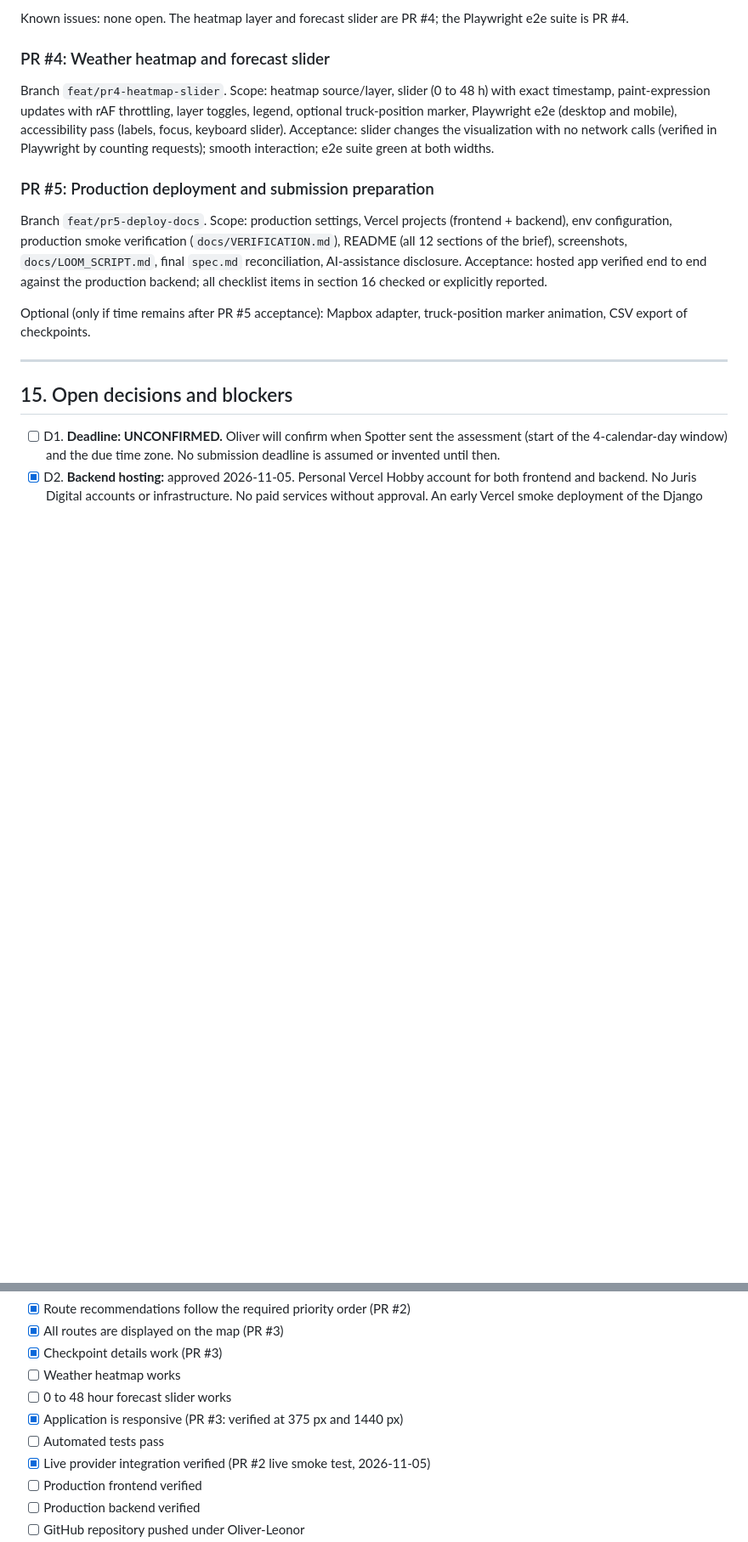
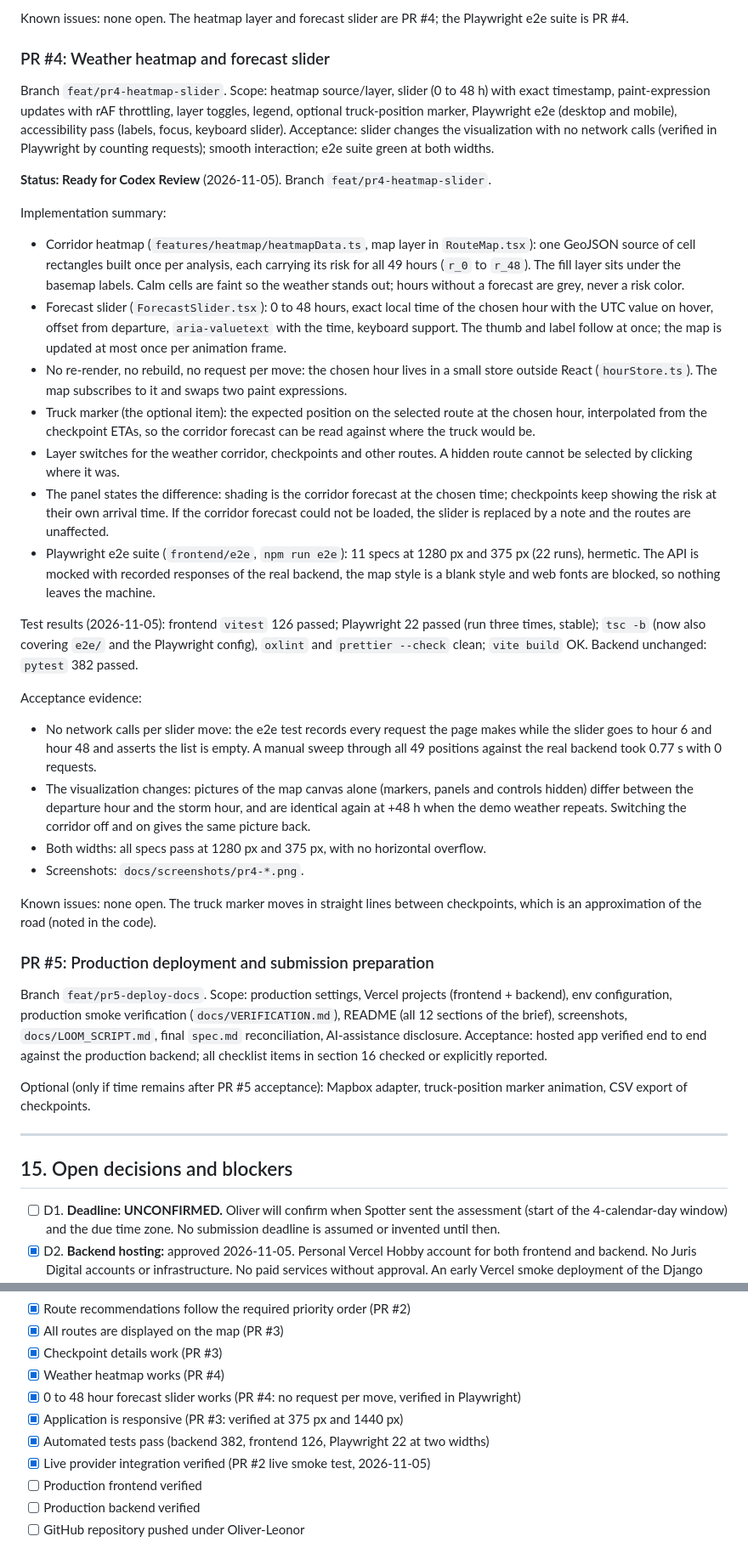
Before and after one commit to Oliver-Leonor/spotter-weather-routing, a Markdown page: spec.md, 2 parts joined by grey strips. Shown at 85% size. GitHub-like rendering; blank space fills up the shorter version.

```diff
--- a/spec.md
+++ b/spec.md
@@ -852,6 +855,47 @@ mobile), accessibility pass (labels, focus, keyboard slider).
 Acceptance: slider changes the visualization with no network calls (verified in Playwright by
 counting requests); smooth interaction; e2e suite green at both widths.
 
+**Status: Ready for Codex Review** (2026-11-05). Branch `feat/pr4-heatmap-slider`.
+
+Implementation summary:
+- Corridor heatmap (`features/heatmap/heatmapData.ts`, map layer in `RouteMap.tsx`): one GeoJSON
+  source of cell rectangles built once per analysis, each carrying its risk for all 49 hours
+  (`r_0` to `r_48`). The fill layer sits under the basemap labels. Calm cells are faint so the
+  weather stands out; hours without a forecast are grey, never a risk color.
+- Forecast slider (`ForecastSlider.tsx`): 0 to 48 hours, exact local time of the chosen hour with
+  the UTC value on hover, offset from departure, `aria-valuetext` with the time, keyboard support.
+  The thumb and label follow at once; the map is updated at most once per animation frame.
+- No re-render, no rebuild, no request per move: the chosen hour lives in a small store outside
+  React (`hourStore.ts`). The map subscribes to it and swaps two paint expressions.
+- Truck marker (the optional item): the expected position on the selected route at the chosen
+  hour, interpolated from the checkpoint ETAs, so the corridor forecast can be read against where
+  the truck would be.
+- Layer switches for the weather corridor, checkpoints and other routes. A hidden route cannot be
+  selected by clicking where it was.
+- The panel states the difference: shading is the corridor forecast at the chosen time;
+  checkpoints keep showing the risk at their own arrival time. If the corridor forecast could not
+  be loaded, the slider is replaced by a note and the routes are unaffected.
+- Playwright e2e suite (`frontend/e2e`, `npm run e2e`): 11 specs at 1280 px and 375 px (22 runs),
+  hermetic. The API is mocked with recorded responses of the real backend, the map style is a
+  blank style and web fonts are blocked, so nothing leaves the machine.
+
+Test results (2026-11-05): frontend `vitest` 126 passed; Playwright 22 passed (run three times,
+stable); `tsc -b` (now also covering `e2e/` and the Playwright config), `oxlint` and
+`prettier --check` clean; `vite build` OK. Backend unchanged: `pytest` 382 passed.
+
+Acceptance evidence:
+- No network calls per slider move: the e2e test records every request the page makes while the
+  slider goes to hour 6 and hour 48 and asserts the list is empty. A manual sweep through all 49
+  positions against the real backend took 0.77 s with 0 requests.
+- The visualization changes: pictures of the map canvas alone (markers, panels and controls hidden)
+  differ between the departure hour and the storm hour, and are identical again at +48 h when the
+  demo weather repeats. Switching the corridor off and on gives the same picture back.
+- Both widths: all specs pass at 1280 px and 375 px, with no horizontal overflow.
+- Screenshots: `docs/screenshots/pr4-*.png`.
+
+Known issues: none open. The truck marker moves in straight lines between checkpoints, which is an
+approximation of the road (noted in the code).
+
 ### PR #5: Production deployment and submission preparation
 
 Branch `feat/pr5-deploy-docs`.
@@ -905,10 +949,10 @@ No credentials are required for the default plan.
 - [x] Route recommendations follow the required priority order (PR #2)
 - [x] All routes are displayed on the map (PR #3)
 - [x] Checkpoint details work (PR #3)
-- [ ] Weather heatmap works
-- [ ] 0 to 48 hour forecast slider works
+- [x] Weather heatmap works (PR #4)
+- [x] 0 to 48 hour forecast slider works (PR #4: no request per move, verified in Playwright)
 - [x] Application is responsive (PR #3: verified at 375 px and 1440 px)
-- [ ] Automated tests pass
+- [x] Automated tests pass (backend 382, frontend 126, Playwright 22 at two widths)
 - [x] Live provider integration verified (PR #2 live smoke test, 2026-11-05)
 - [ ] Production frontend verified
 - [ ] Production backend verified
```
Also changed, not shown: other parts of spec.md (+13 -5 lines), README.md (+5 -3 lines), docs/ARCHITECTURE.md (+8 -1 lines), docs/screenshots/pr4-desktop-heatmap.png (added), docs/screenshots/pr4-mobile-heatmap.png (added).
